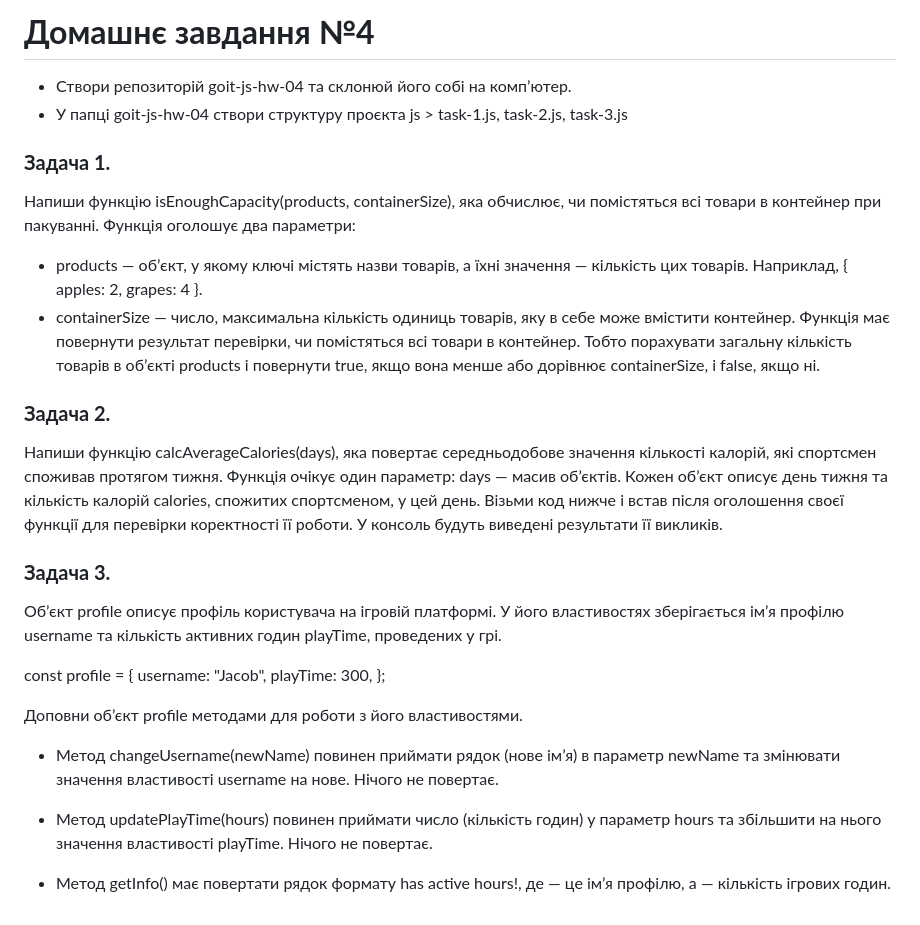
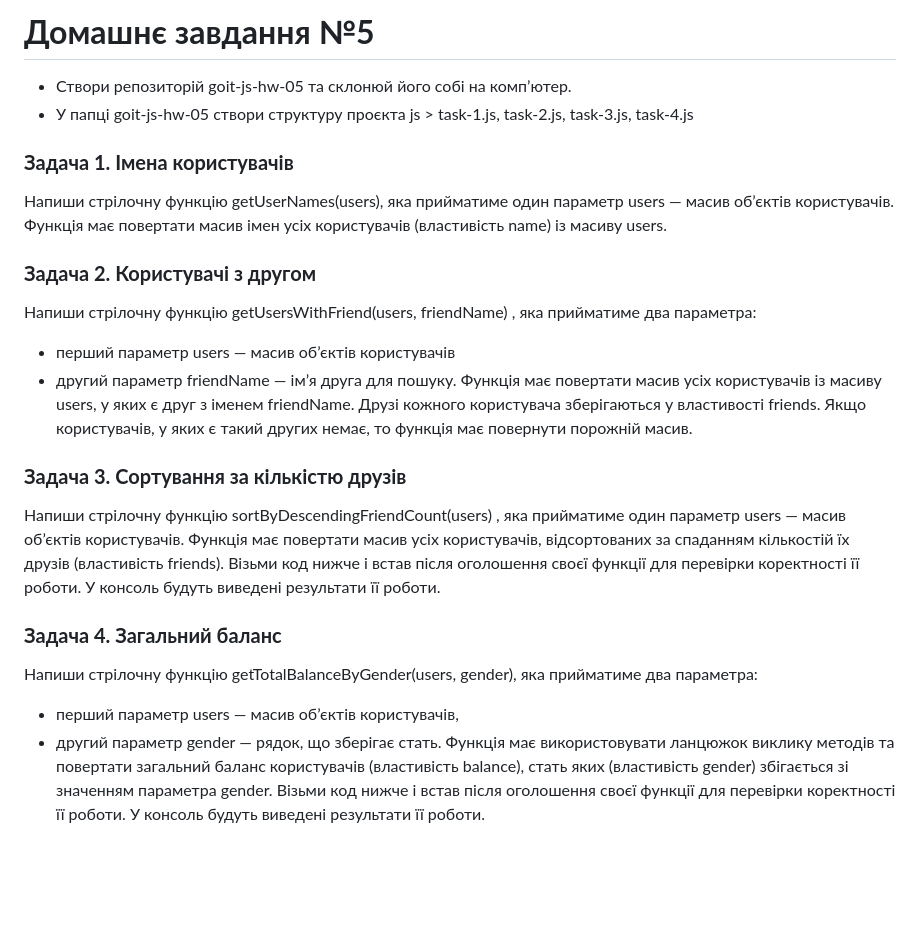
Before and after one commit to DariaYurko/goit-js-hw-05, a Markdown page: README.md, the part around the change. GitHub-like rendering; blank space fills up the shorter version.

```diff
--- a/README.md
+++ b/README.md
@@ -1,34 +1,29 @@
-# **Домашнє завдання №4**
+# **Домашнє завдання №5**
 
-- Створи репозиторій goit-js-hw-04 та склонюй його собі на комп’ютер.
-- У папці goit-js-hw-04 створи структуру проєкта js > task-1.js, task-2.js, task-3.js
+- Створи репозиторій goit-js-hw-05 та склонюй його собі на комп’ютер.
+- У папці goit-js-hw-05 створи структуру проєкта js > task-1.js, task-2.js, task-3.js, task-4.js
 
-### **Задача 1.**
+### **Задача 1. Імена користувачів**
 
-Напиши функцію isEnoughCapacity(products, containerSize), яка обчислює, чи помістяться всі товари в контейнер при пакуванні.
-Функція оголошує два параметри:
+Напиши стрілочну функцію getUserNames(users), яка прийматиме один параметр users — масив об’єктів користувачів. Функція має повертати масив імен усіх користувачів (властивість name) із масиву users.
 
-- products — об’єкт, у якому ключі містять назви товарів, а їхні значення — кількість цих товарів. Наприклад, { apples: 2, grapes: 4 }.
-- containerSize — число, максимальна кількість одиниць товарів, яку в себе може вмістити контейнер.
-  Функція має повернути результат перевірки, чи помістяться всі товари в контейнер. Тобто порахувати загальну кількість товарів в об’єкті products і повернути true, якщо вона менше або дорівнює containerSize, і false, якщо ні.
+### **Задача 2. Користувачі з другом**
 
-### **Задача 2.**
+Напиши стрілочну функцію getUsersWithFriend(users, friendName) , яка прийматиме два параметра:
+- перший параметр users — масив об’єктів користувачів
+- другий параметр friendName — ім’я друга для пошуку.
+Функція має повертати масив усіх користувачів із масиву users, у яких є друг з іменем friendName. Друзі кожного користувача зберігаються у властивості friends. Якщо користувачів, у яких є такий других немає, то функція має повернути порожній масив.
 
-Напиши функцію calcAverageCalories(days), яка повертає середньодобове значення кількості калорій, які спортсмен споживав протягом тижня. Функція очікує один параметр: days — масив об’єктів. Кожен об’єкт описує день тижня та кількість калорій calories, спожитих спортсменом, у цей день. Візьми код нижче і встав після оголошення своєї функції для перевірки коректності її роботи. У консоль будуть виведені результати її викликів.
+### **Задача 3. Сортування за кількістю друзів**
 
-### **Задача 3.**
+Напиши стрілочну функцію sortByDescendingFriendCount(users) , яка прийматиме один параметр users — масив об’єктів користувачів.
+Функція має повертати масив усіх користувачів, відсортованих за спаданням кількостій їх друзів (властивість friends).
+Візьми код нижче і встав після оголошення своєї функції для перевірки коректності її роботи. У консоль будуть виведені результати її роботи.
 
-Об’єкт profile описує профіль користувача на ігровій платформі. У його властивостях зберігається ім’я профілю username та кількість активних годин playTime, проведених у грі.
+### **Задача 4. Загальний баланс**
 
-const profile = {
-  username: "Jacob",
-  playTime: 300,
-};
-
-Доповни об’єкт profile методами для роботи з його властивостями.
-
-- Метод changeUsername(newName) повинен приймати рядок (нове ім’я) в параметр newName та змінювати значення властивості username на нове. Нічого не повертає.
-
-- Метод updatePlayTime(hours) повинен приймати число (кількість годин) у параметр hours та збільшити на нього значення властивості playTime. Нічого не повертає.
-
-- Метод getInfo() має повертати рядок формату <Username> has <amount> active hours!, де <Username> — це ім’я профілю, а <amount> — кількість ігрових годин.
+Напиши стрілочну функцію getTotalBalanceByGender(users, gender), яка прийматиме два параметра:
+- перший параметр users — масив об’єктів користувачів,
+- другий параметр gender — рядок, що зберігає стать.
+Функція має використовувати ланцюжок виклику методів та повертати загальний баланс користувачів (властивість balance), стать яких (властивість gender) збігається зі значенням параметра gender.
+Візьми код нижче і встав після оголошення своєї функції для перевірки коректності її роботи. У консоль будуть виведені результати її роботи.
```
